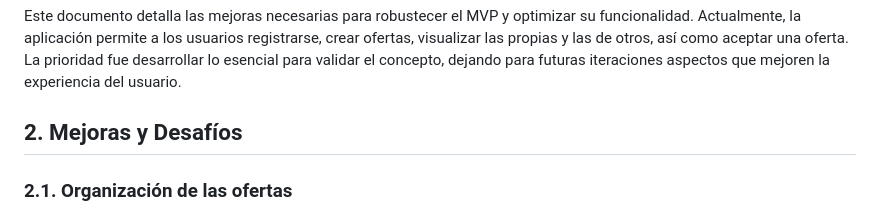
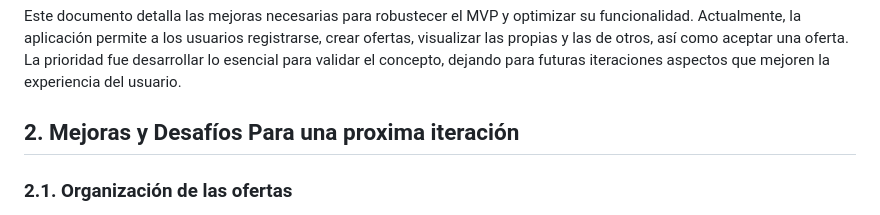
Before and after one commit to miguelo49/cajero_p2p, a Markdown page: RFC.md, the part around the change. GitHub-like rendering.

Commit message:
Update RFC document to clarify improvements and challenges for the next iteration

```diff
--- a/RFC.md
+++ b/RFC.md
@@ -4,7 +4,7 @@
 
 Este documento detalla las mejoras necesarias para robustecer el MVP y optimizar su funcionalidad. Actualmente, la aplicación permite a los usuarios registrarse, crear ofertas, visualizar las propias y las de otros, así como aceptar una oferta. La prioridad fue desarrollar lo esencial para validar el concepto, dejando para futuras iteraciones aspectos que mejoren la experiencia del usuario.
 
-## 2. Mejoras y Desafíos
+## 2. Mejoras y Desafíos Para una proxima iteración
 
 ### 2.1. Organización de las ofertas
 
```
